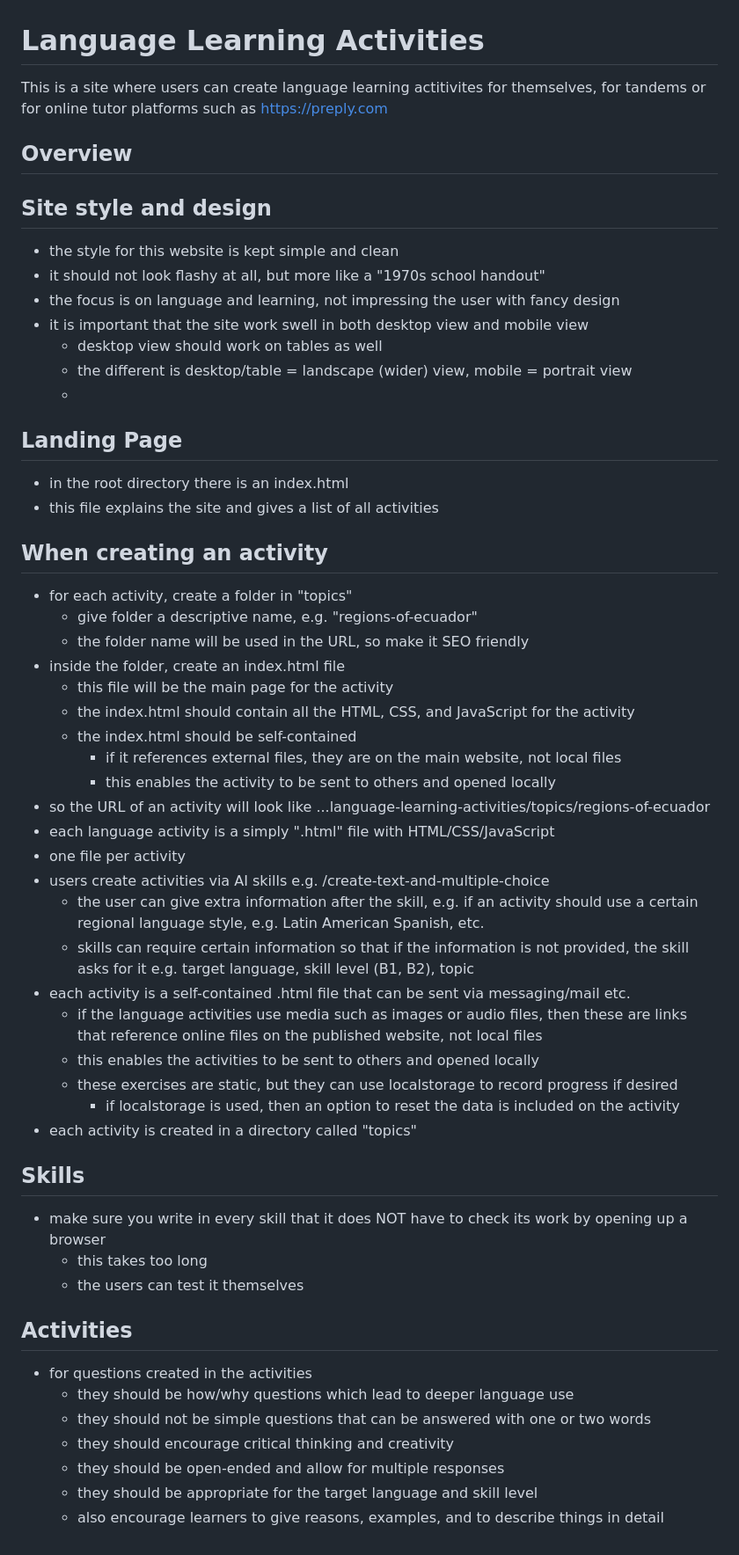
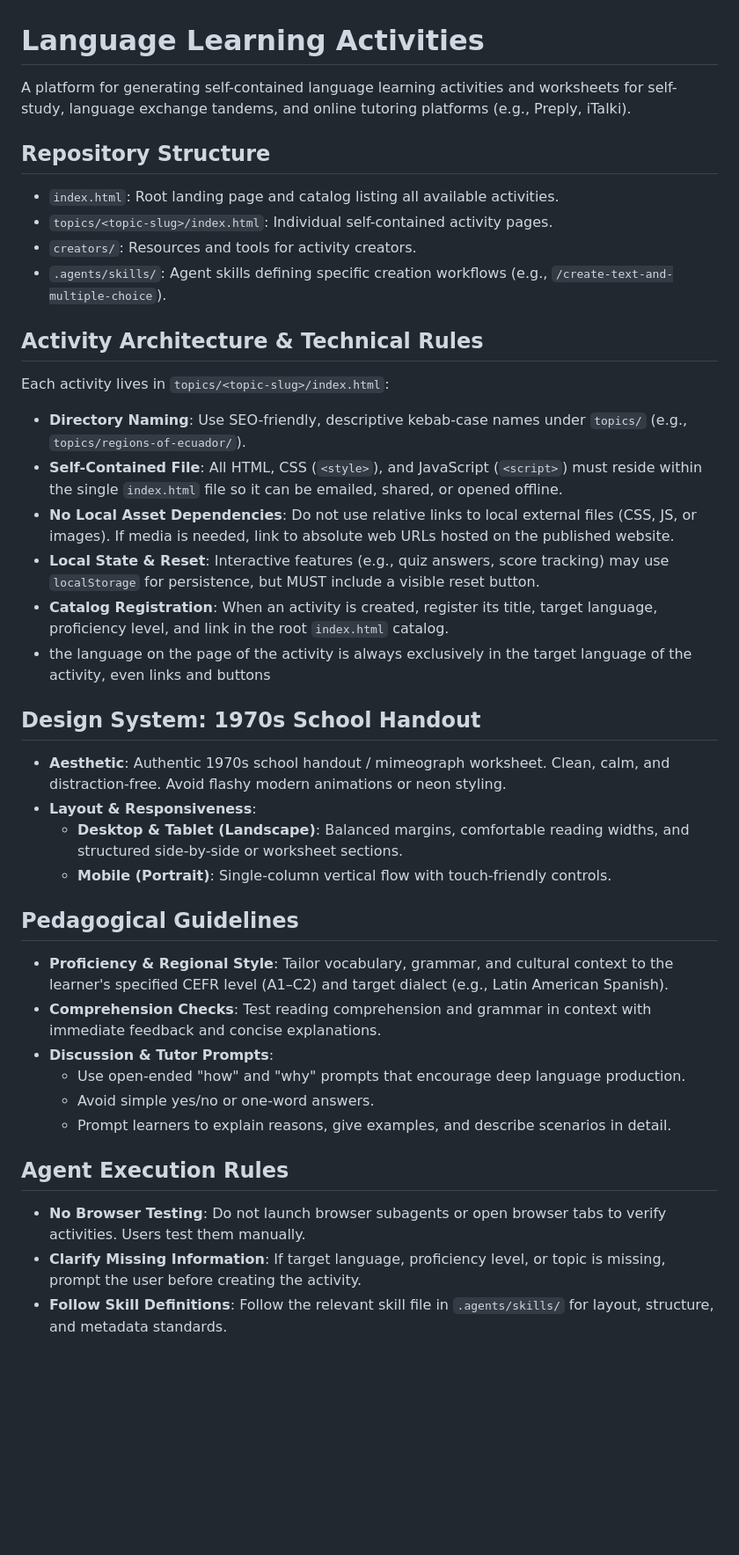
Before and after one commit to edwardtanguay/language-learning-activities, a Markdown page: AGENTS.md, the part around the change. Shown at 88% size. Rendered like a GitHub page; blank space fills up the shorter version.

```diff
--- a/AGENTS.md
+++ b/AGENTS.md
@@ -1,61 +1,42 @@
 # Language Learning Activities
 
-This is a site where users can create language learning actitivites for themselves, for tandems or for online tutor platforms such as https://preply.com
+A platform for generating self-contained language learning activities and worksheets for self-study, language exchange tandems, and online tutoring platforms (e.g., Preply, iTalki).
 
-## Overview
+## Repository Structure
 
-## Site style and design
+- `index.html`: Root landing page and catalog listing all available activities.
+- `topics/<topic-slug>/index.html`: Individual self-contained activity pages.
+- `creators/`: Resources and tools for activity creators.
+- `.agents/skills/`: Agent skills defining specific creation workflows (e.g., `/create-text-and-multiple-choice`).
 
-- the style for this website is kept simple and clean
-- it should not look flashy at all, but more like a "1970s school handout"
-- the focus is on language and learning, not impressing the user with fancy design
-- it is important that the site work swell in both desktop view and mobile view
-	- desktop view should work on tables as well
-	- the different is desktop/table = landscape (wider) view, mobile = portrait view
-	-
+## Activity Architecture & Technical Rules
 
-## Landing Page
+Each activity lives in `topics/<topic-slug>/index.html`:
+- **Directory Naming**: Use SEO-friendly, descriptive kebab-case names under `topics/` (e.g., `topics/regions-of-ecuador/`).
+- **Self-Contained File**: All HTML, CSS (`<style>`), and JavaScript (`<script>`) must reside within the single `index.html` file so it can be emailed, shared, or opened offline.
+- **No Local Asset Dependencies**: Do not use relative links to local external files (CSS, JS, or images). If media is needed, link to absolute web URLs hosted on the published website.
+- **Local State & Reset**: Interactive features (e.g., quiz answers, score tracking) may use `localStorage` for persistence, but MUST include a visible reset button.
+- **Catalog Registration**: When an activity is created, register its title, target language, proficiency level, and link in the root `index.html` catalog.
+- the language on the page of the activity is always exclusively in the target language of the activity, even links and buttons
 
-- in the root directory there is an index.html
-- this file explains the site and gives a list of all activities
+## Design System: 1970s School Handout
 
-## When creating an activity
+- **Aesthetic**: Authentic 1970s school handout / mimeograph worksheet. Clean, calm, and distraction-free. Avoid flashy modern animations or neon styling.
+- **Layout & Responsiveness**:
+  - **Desktop & Tablet (Landscape)**: Balanced margins, comfortable reading widths, and structured side-by-side or worksheet sections.
+  - **Mobile (Portrait)**: Single-column vertical flow with touch-friendly controls.
 
-- for each activity, create a folder in "topics"
-	- give folder a descriptive name, e.g. "regions-of-ecuador"
-	- the folder name will be used in the URL, so make it SEO friendly
-- inside the folder, create an index.html file
-	- this file will be the main page for the activity
-	- the index.html should contain all the HTML, CSS, and JavaScript for the activity
-	- the index.html should be self-contained
-		- if it references external files, they are on the main website, not local files
-		- this enables the activity to be sent to others and opened locally
-- so the URL of an activity will look like ...language-learning-activities/topics/regions-of-ecuador
-- each language activity is a simply ".html" file with HTML/CSS/JavaScript
-- one file per activity
-- users create activities via AI skills e.g. /create-text-and-multiple-choice
-	- the user can give extra information after the skill, e.g. if an activity should use a certain regional language style, e.g. Latin American Spanish, etc.
-	- skills can require certain information so that if the information is not provided, the skill asks for it e.g. target language, skill level (B1, B2), topic
-- each activity is a self-contained .html file that can be sent via messaging/mail etc.
-	- if the language activities use media such as images or audio files, then these are links that reference online files on the published website, not local files
-	- this enables the activities to be sent to others and opened locally
-	- these exercises are static, but they can use localstorage to record progress if desired
-		- if localstorage is used, then an option to reset the data is included on the activity
-- each activity is created in a directory called "topics"
+## Pedagogical Guidelines
 
-## Skills
+- **Proficiency & Regional Style**: Tailor vocabulary, grammar, and cultural context to the learner's specified CEFR level (A1–C2) and target dialect (e.g., Latin American Spanish).
+- **Comprehension Checks**: Test reading comprehension and grammar in context with immediate feedback and concise explanations.
+- **Discussion & Tutor Prompts**:
+  - Use open-ended "how" and "why" prompts that encourage deep language production.
+  - Avoid simple yes/no or one-word answers.
+  - Prompt learners to explain reasons, give examples, and describe scenarios in detail.
 
-- make sure you write in every skill that it does NOT have to check its work by opening up a browser
-	- this takes too long
-	- the users can test it themselves
+## Agent Execution Rules
 
-
-## Activities
-
-- for questions created in the activities
-	- they should be how/why questions which lead to deeper language use
-	- they should not be simple questions that can be answered with one or two words
-	- they should encourage critical thinking and creativity
-	- they should be open-ended and allow for multiple responses
-	- they should be appropriate for the target language and skill level
-	- also encourage learners to give reasons, examples, and to describe things in detail
+- **No Browser Testing**: Do not launch browser subagents or open browser tabs to verify activities. Users test them manually.
+- **Clarify Missing Information**: If target language, proficiency level, or topic is missing, prompt the user before creating the activity.
+- **Follow Skill Definitions**: Follow the relevant skill file in `.agents/skills/` for layout, structure, and metadata standards.
```
